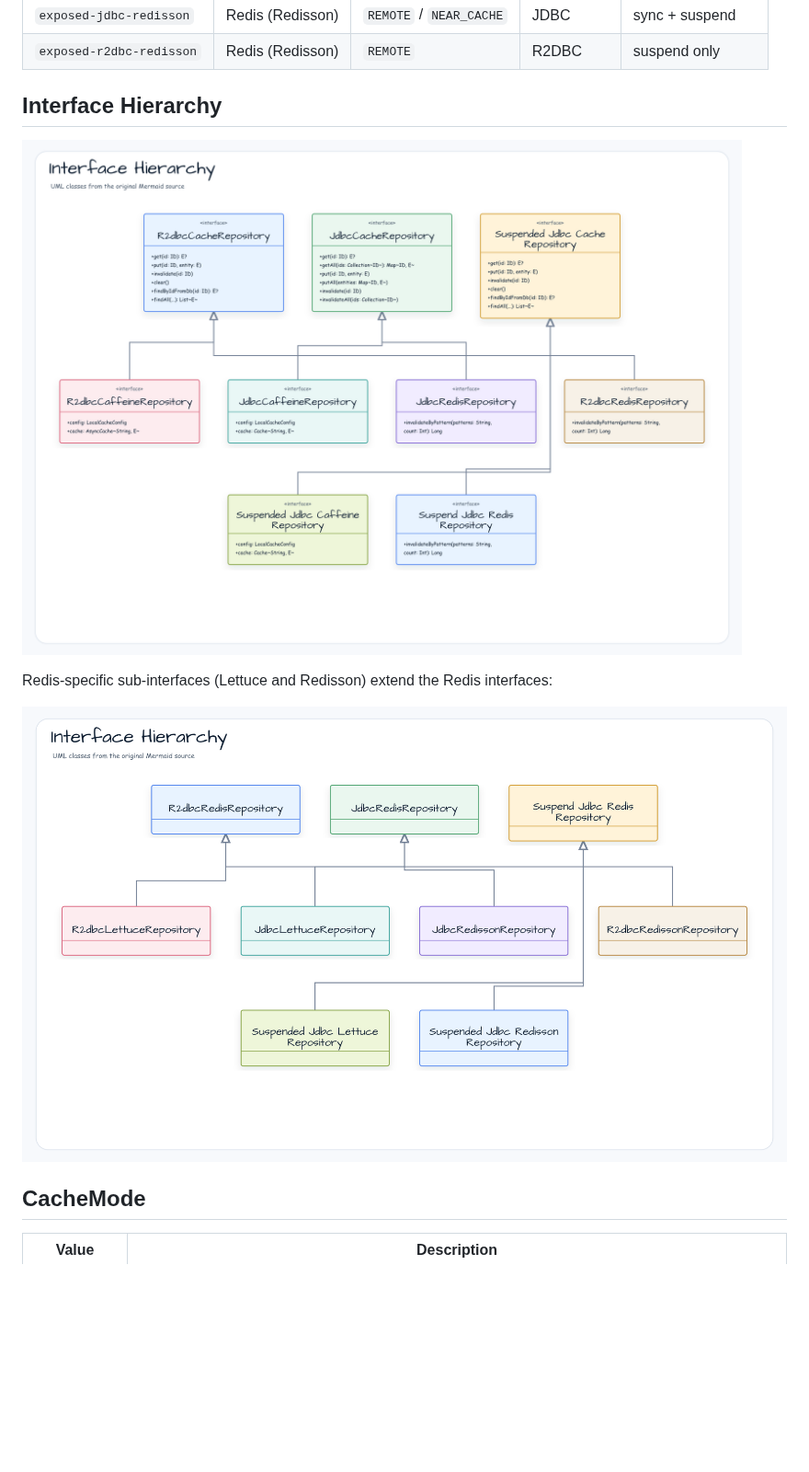
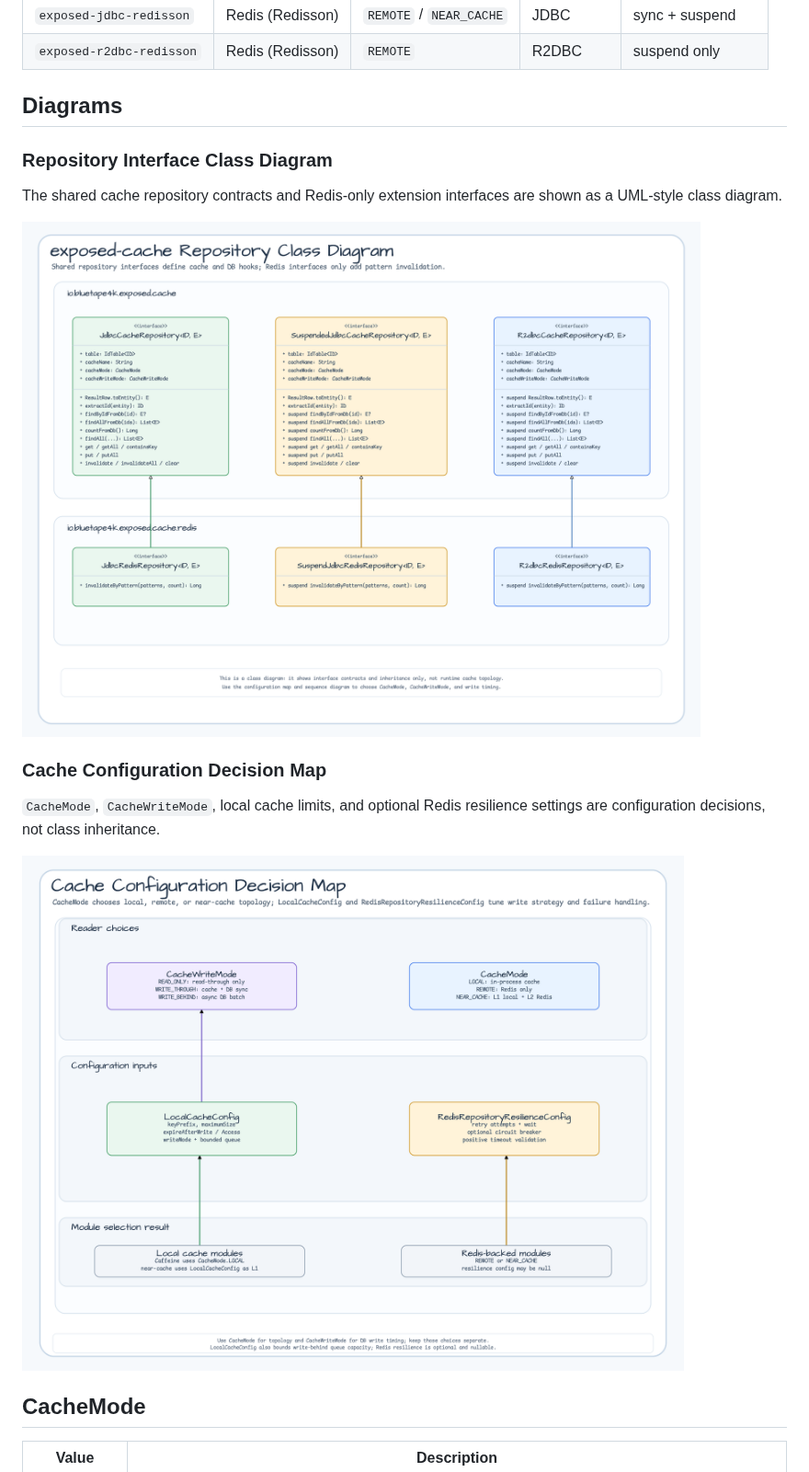
Before and after one commit to bluetape4k/bluetape4k-exposed, a Markdown page: exposed/exposed-cache/README.md, the part around one of its changes. Shown at 92% size. Drawn GitHub-style; pictures changed too: docs/images/readme-diagrams/exposed-exposed-cache-diagram-01.png, docs/images/readme-diagrams/exposed-exposed-cache-diagram-02.png; blank space fills up the shorter version.

```diff
--- a/exposed/exposed-cache/README.md
+++ b/exposed/exposed-cache/README.md
@@ -21,13 +21,19 @@ It is **cache-backend agnostic** — the same interfaces are implemented by both
 | `exposed-jdbc-redisson` | Redis (Redisson) | `REMOTE` / `NEAR_CACHE` | JDBC | sync + suspend |
 | `exposed-r2dbc-redisson` | Redis (Redisson) | `REMOTE` | R2DBC | suspend only |
 
-## Interface Hierarchy
+## Diagrams
 
-![Interface Hierarchy diagram](../../docs/images/readme-diagrams/exposed-exposed-cache-diagram-01.png)
+### Repository Interface Class Diagram
 
-Redis-specific sub-interfaces (Lettuce and Redisson) extend the Redis interfaces:
+The shared cache repository contracts and Redis-only extension interfaces are shown as a UML-style class diagram.
 
-![Interface Hierarchy diagram](../../docs/images/readme-diagrams/exposed-exposed-cache-diagram-02.png)
+![Repository Interface Class Diagram](../../docs/images/readme-diagrams/exposed-exposed-cache-diagram-01.png)
+
+### Cache Configuration Decision Map
+
+`CacheMode`, `CacheWriteMode`, local cache limits, and optional Redis resilience settings are configuration decisions, not class inheritance.
+
+![Cache Configuration Decision Map](../../docs/images/readme-diagrams/exposed-exposed-cache-diagram-02.png)
 
 ## CacheMode
 
```
Also changed, not shown: other parts of exposed/exposed-cache/README.md (+2 -2 lines), exposed/exposed-cache/README.ko.md (+12 -6 lines), docs/images/readme-diagrams/exposed-exposed-cache-sequence-01.png, 3 other files.
